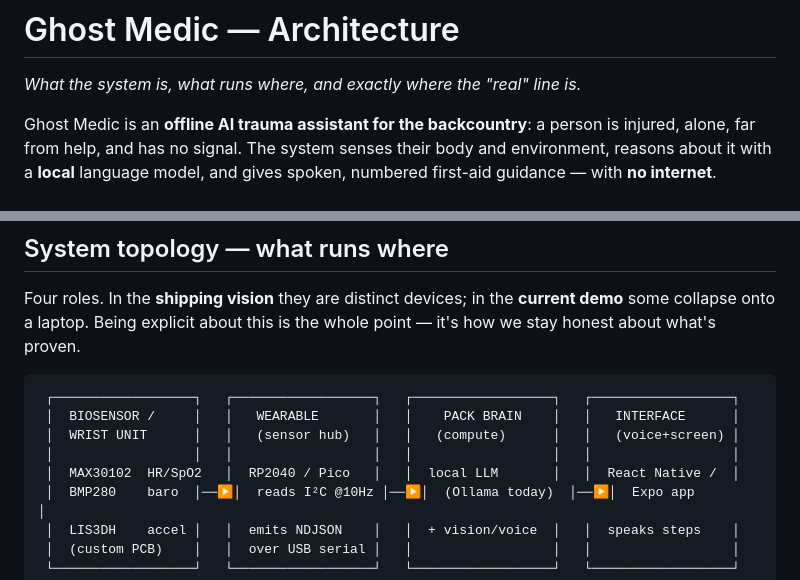
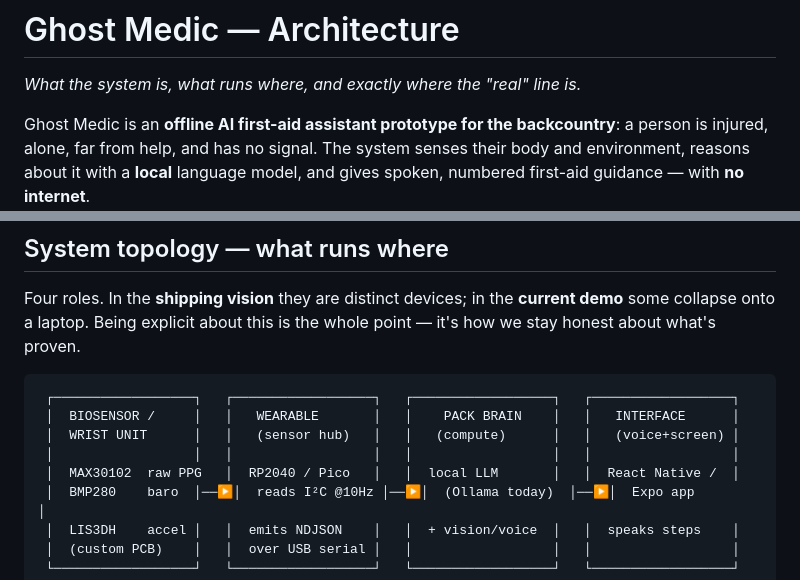
Before and after one commit to anayvaidya11/Ghost-Medic, a Markdown page: ARCHITECTURE.md, 2 parts joined by grey strips. Drawn GitHub-style.

```diff
--- a/ARCHITECTURE.md
+++ b/ARCHITECTURE.md
@@ -2,7 +2,7 @@
 
 *What the system is, what runs where, and exactly where the "real" line is.*
 
-Ghost Medic is an **offline AI trauma assistant for the backcountry**: a person is
+Ghost Medic is an **offline AI first-aid assistant prototype for the backcountry**: a person is
 injured, alone, far from help, and has no signal. The system senses their body and
 environment, reasons about it with a **local** language model, and gives spoken,
 numbered first-aid guidance — with **no internet**.
@@ -24,7 +24,7 @@ whole point — it's how we stay honest about what's proven.
  │  BIOSENSOR /     │   │   WEARABLE       │   │    PACK BRAIN    │   │   INTERFACE      │
  │  WRIST UNIT      │   │   (sensor hub)   │   │   (compute)      │   │   (voice+screen) │
  │                  │   │                  │   │                  │   │                  │
- │  MAX30102  HR/SpO2   │  RP2040 / Pico   │   │  local LLM       │   │  React Native /  │
+ │  MAX30102  raw PPG   │  RP2040 / Pico   │   │  local LLM       │   │  React Native /  │
  │  BMP280    baro  │──▶│  reads I²C @10Hz │──▶│  (Ollama today)  │──▶│  Expo app        │
  │  LIS3DH    accel │   │  emits NDJSON    │   │  + vision/voice  │   │  speaks steps    │
  │  (custom PCB)    │   │  over USB serial │   │                  │   │                  │
```
Also changed, not shown: README.md (+2 -2 lines).
